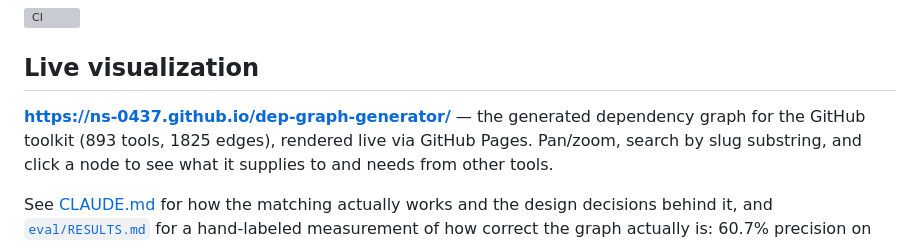
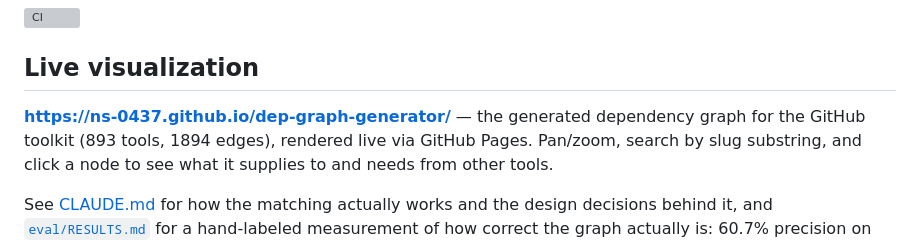
Before and after one commit to ns-0437/dep-graph-generator, a Markdown page: README.md, the part around the change. Drawn GitHub-style; grey boxes are pictures that could not be loaded.

```diff
--- a/README.md
+++ b/README.md
@@ -5,7 +5,7 @@
 ## Live visualization
 
 **https://ns-0437.github.io/dep-graph-generator/** — the generated dependency graph for the
-GitHub toolkit (893 tools, 1825 edges), rendered live via GitHub Pages. Pan/zoom, search by
+GitHub toolkit (893 tools, 1894 edges), rendered live via GitHub Pages. Pan/zoom, search by
 slug substring, and click a node to see what it supplies to and needs from other tools.
 
 See [CLAUDE.md](CLAUDE.md) for how the matching actually works and the design decisions
```
Also changed, not shown: CLAUDE.md (+4 -0 lines), eval/RESULTS.md (+41 -8 lines).
